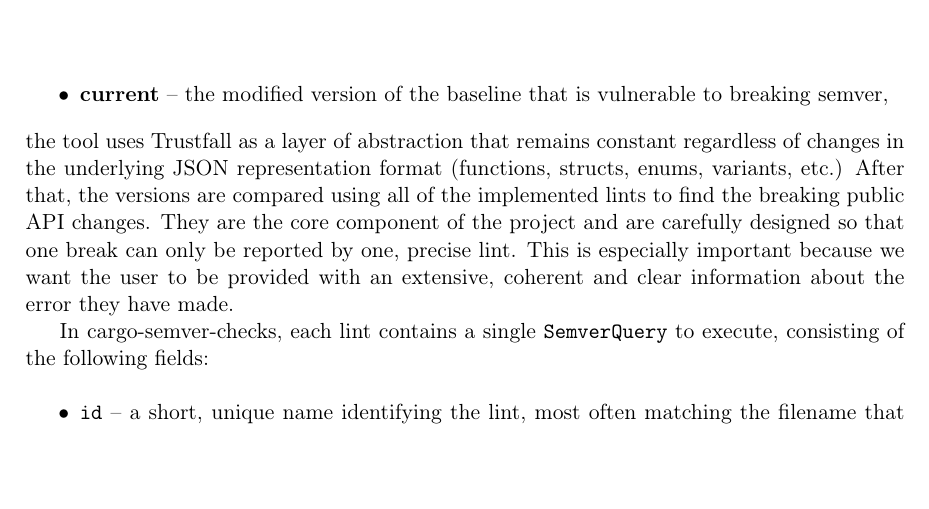
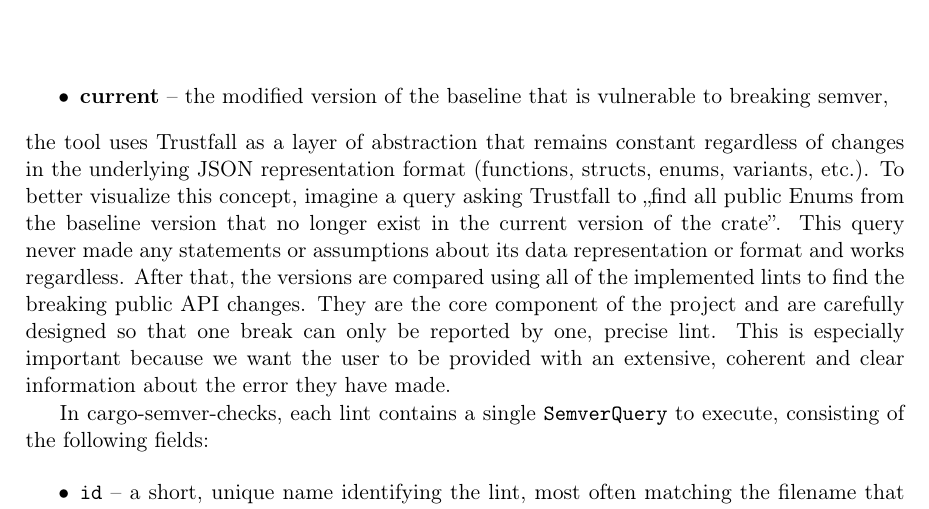
Before and after one commit to tonowak/bachelors-thesis, a LaTeX thesis (thesis-en.tex): part of page 24 of 47, cut so that both start at the same text, the shorter picture padded with empty space. Compiled offline with pdfLaTeX.

Commit message:
example of the abstraction layer

```diff
--- a/thesis-en.tex
+++ b/thesis-en.tex
@@ -573,7 +573,10 @@
 	\item \textbf{current} -- the modified version of the baseline that is vulnerable to breaking semver,
 \end{itemize}
 the tool uses Trustfall as a layer of abstraction that remains constant regardless of changes in the underlying JSON representation format
-(functions, structs, enums, variants, etc.) After that, the versions are compared using all of
+(functions, structs, enums, variants, etc.). To better visualize this concept, imagine a query
+asking Trustfall to ,,find all public Enums from the baseline version that no longer exist in the
+current version of the crate''. This query never made any statements or assumptions about its data
+representation or format and works regardless. After that, the versions are compared using all of
 the implemented lints to find the breaking public API changes. They are the core component of
 the project and are carefully designed so that one break can only be reported by one, precise
 lint. This is especially important because we want the user to be provided with an extensive, coherent
```
